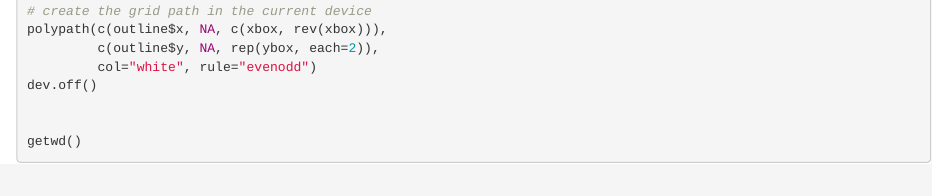
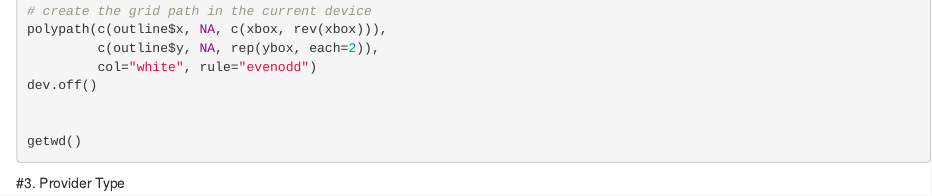
Before and after one commit to Stat992/proposalrmd, an R Markdown document (992ppsal.Rmd): the page in a window 1100 px wide, from 3800 px down. Rendered offline with R 4.5, knitr and Pandoc, with nearby package versions; the code is not run, so its results and figures are left out.

Commit message:
Zaiwei's Chunk Added

````diff
--- a/992ppsal.Rmd
+++ b/992ppsal.Rmd
@@ -217,6 +217,8 @@ getwd()
 
 
 
+#3. Provider Type
+
 ```{r Zaiwei}
 tmp.link = Et[unique(Dat$NPI)] #link two data sets
 tmp.link = tmp.link[complete.cases(tmp.link)] #only keep the complete cases
````
